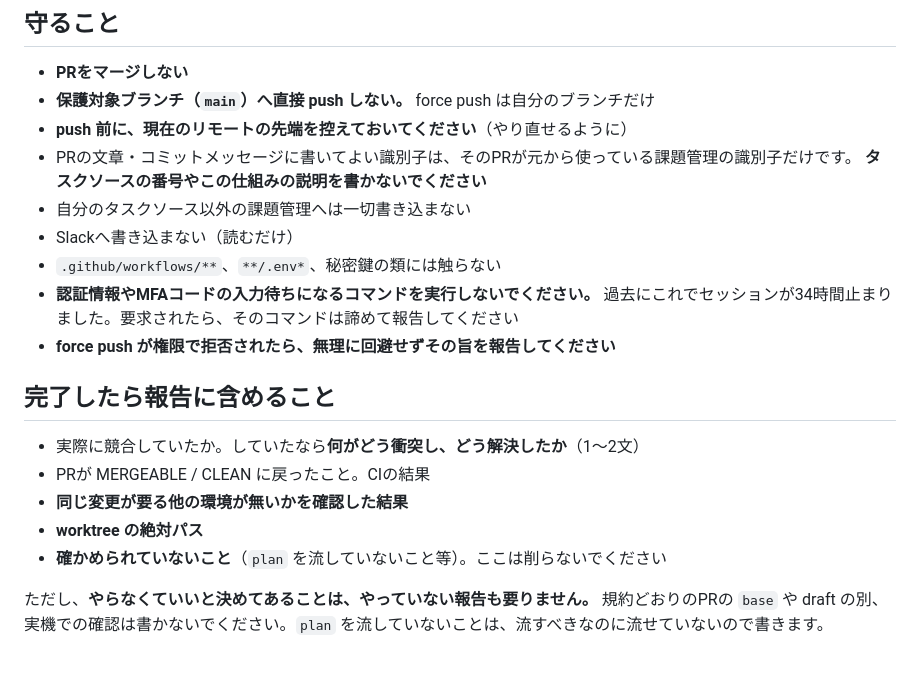
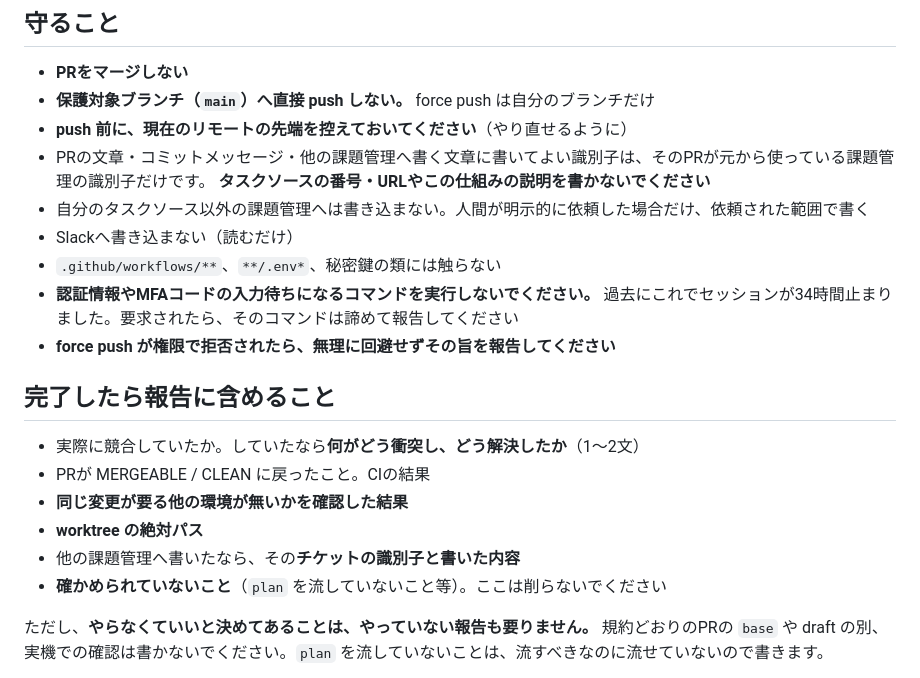
Before and after one commit to nisioka/claude-task-orchestrator, a Markdown page: prompts/child/rebase-common-infra.md, the part around the change. GitHub-like rendering.

```diff
--- a/prompts/child/rebase-common-infra.md
+++ b/prompts/child/rebase-common-infra.md
@@ -41,9 +41,9 @@
 - **PRをマージしない**
 - **保護対象ブランチ（`main`）へ直接 push しない。** force push は自分のブランチだけ
 - **push 前に、現在のリモートの先端を控えておいてください**（やり直せるように）
-- PRの文章・コミットメッセージに書いてよい識別子は、そのPRが元から使っている課題管理の識別子だけです。
-  **タスクソースの番号やこの仕組みの説明を書かないでください**
-- 自分のタスクソース以外の課題管理へは一切書き込まない
+- PRの文章・コミットメッセージ・他の課題管理へ書く文章に書いてよい識別子は、そのPRが元から使っている課題管理の識別子だけです。
+  **タスクソースの番号・URLやこの仕組みの説明を書かないでください**
+- 自分のタスクソース以外の課題管理へは書き込まない。人間が明示的に依頼した場合だけ、依頼された範囲で書く
 - Slackへ書き込まない（読むだけ）
 - `.github/workflows/**`、`**/.env*`、秘密鍵の類には触らない
 - **認証情報やMFAコードの入力待ちになるコマンドを実行しないでください。**
@@ -56,6 +56,7 @@
 - PRが MERGEABLE / CLEAN に戻ったこと。CIの結果
 - **同じ変更が要る他の環境が無いかを確認した結果**
 - **worktree の絶対パス**
+- 他の課題管理へ書いたなら、その**チケットの識別子と書いた内容**
 - **確かめられていないこと**（`plan` を流していないこと等）。ここは削らないでください
 
 ただし、**やらなくていいと決めてあることは、やっていない報告も要りません。** 規約どおりのPRの `base` や
```
Also changed, not shown: prompts/orchestrator.md (+6 -2 lines).
